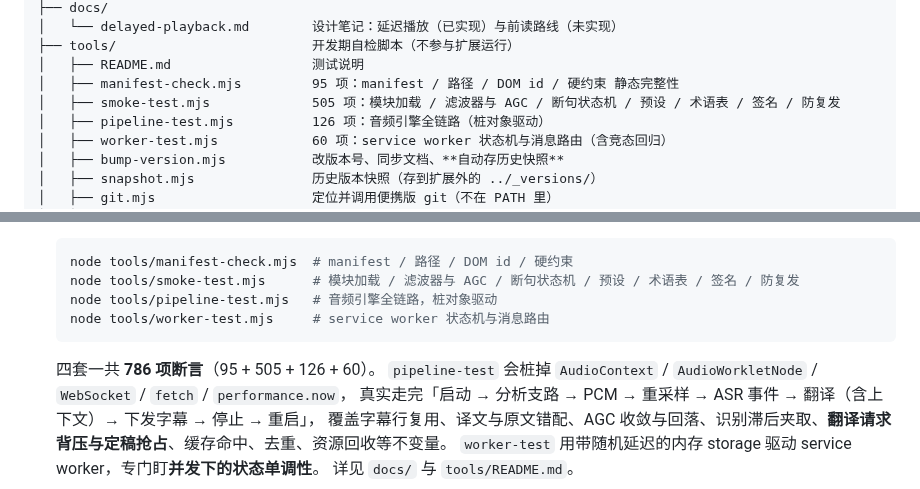
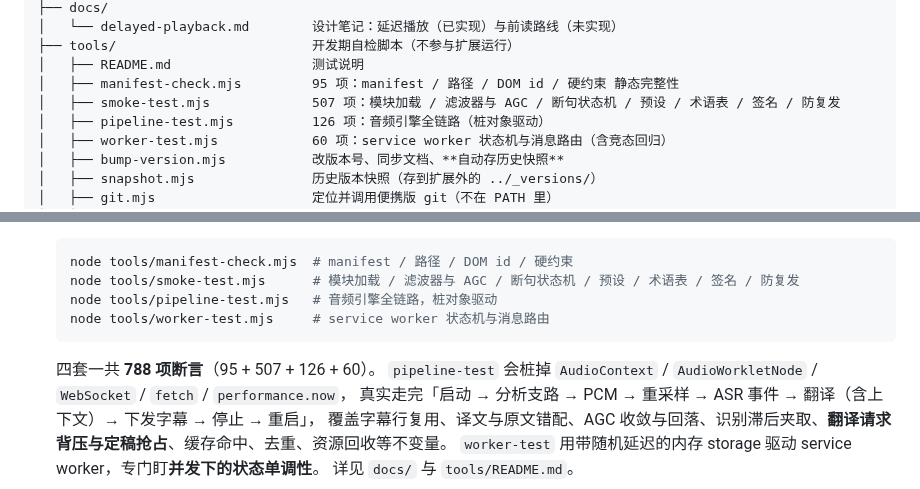
Before and after one commit to bsgszn/browser-lived-translate, a Markdown page: README.md, 2 parts joined by grey strips. GitHub-like rendering.

Commit message:
docs: 同步断言数 505→507、786→788
smoke-test 新增两条（阈值 15 的三句幻觉 + 五类拒绝计数），四套合计 786 → 788。

⚠️ README:1014 那个「786 字符」是**术语表的字数**，不是断言数 —— 没动 ✓。

````diff
--- a/README.md
+++ b/README.md
@@ -1224,7 +1224,7 @@ browser-lived-translate/
 ├── tools/                         开发期自检脚本（不参与扩展运行）
 │   ├── README.md                  测试说明
 │   ├── manifest-check.mjs         95 项：manifest / 路径 / DOM id / 硬约束 静态完整性
-│   ├── smoke-test.mjs             505 项：模块加载 / 滤波器与 AGC / 断句状态机 / 预设 / 术语表 / 签名 / 防复发
+│   ├── smoke-test.mjs             507 项：模块加载 / 滤波器与 AGC / 断句状态机 / 预设 / 术语表 / 签名 / 防复发
 │   ├── pipeline-test.mjs          126 项：音频引擎全链路（桩对象驱动）
 │   ├── worker-test.mjs            60 项：service worker 状态机与消息路由（含竞态回归）
 │   ├── bump-version.mjs           改版本号、同步文档、**自动存历史快照**
@@ -1825,7 +1825,7 @@ A：字幕样式改 `content/content.js` 里的 `CSS` 常量；新增识别服
   node tools/pipeline-test.mjs   # 音频引擎全链路，桩对象驱动
   node tools/worker-test.mjs     # service worker 状态机与消息路由
   ```
-  四套一共 **786 项断言**（95 + 505 + 126 + 60）。
+  四套一共 **788 项断言**（95 + 507 + 126 + 60）。
   `pipeline-test` 会桩掉 `AudioContext` / `AudioWorkletNode` / `WebSocket` / `fetch` / `performance.now`，
   真实走完「启动 → 分析支路 → PCM → 重采样 → ASR 事件 → 翻译（含上下文）→ 下发字幕 → 停止 → 重启」，
   覆盖字幕行复用、译文与原文错配、AGC 收敛与回落、识别滞后夹取、**翻译请求背压与定稿抢占**、缓存命中、去重、资源回收等不变量。
````
Also changed, not shown: tools/README.md (+2 -2 lines).
